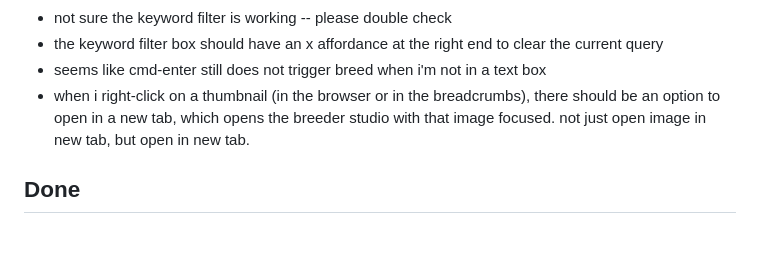
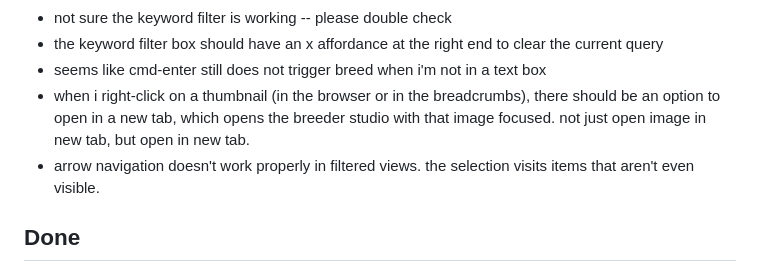
Before and after one commit to mrsmrtypnts/hothouse, a Markdown page: breeder/INBOX.md, the part around the change. Rendered like a GitHub page; blank space fills up the shorter version.

Commit message:
INBOX: INBOX update

```diff
--- a/breeder/INBOX.md
+++ b/breeder/INBOX.md
@@ -15,6 +15,7 @@ triaged and implemented when you say so (e.g. "process the inbox").
 - the keyword filter box should have an x affordance at the right end to clear the current query
 - seems like cmd-enter still does not trigger breed when i'm not in a text box
 - when i right-click on a thumbnail (in the browser or in the breadcrumbs), there should be an option to open in a new tab, which opens the breeder studio with that image focused. not just open image in new tab, but open in new tab.
+- arrow navigation doesn't work properly in filtered views. the selection visits items that aren't even visible.
 
 ## Done
 
```
